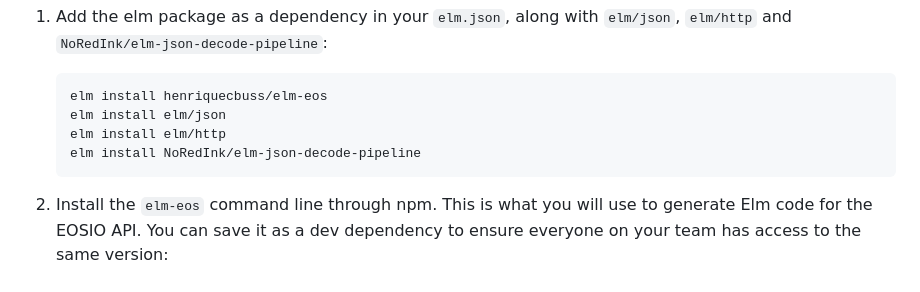
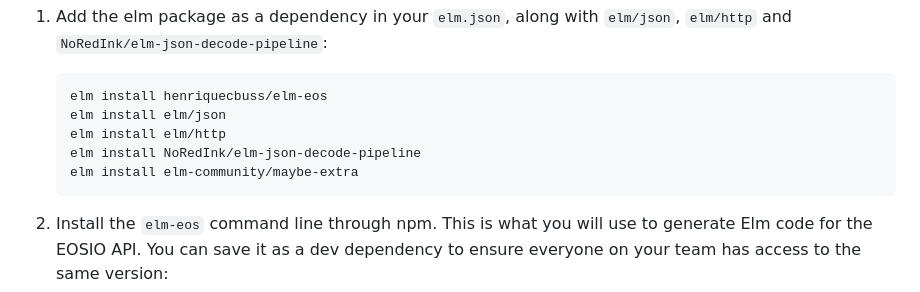
Before and after one commit to henriquecbuss/elm-eos, a Markdown page: README.md, the part around the change. Drawn GitHub-style.

Commit message:
Mention that maybe-extra is required

````diff
--- a/README.md
+++ b/README.md
@@ -133,6 +133,7 @@ There are a few moving pieces that need to work together in order to use
    elm install elm/json
    elm install elm/http
    elm install NoRedInk/elm-json-decode-pipeline
+   elm install elm-community/maybe-extra
    ```
 
 2. Install the `elm-eos` command line through npm. This is what you will
````
